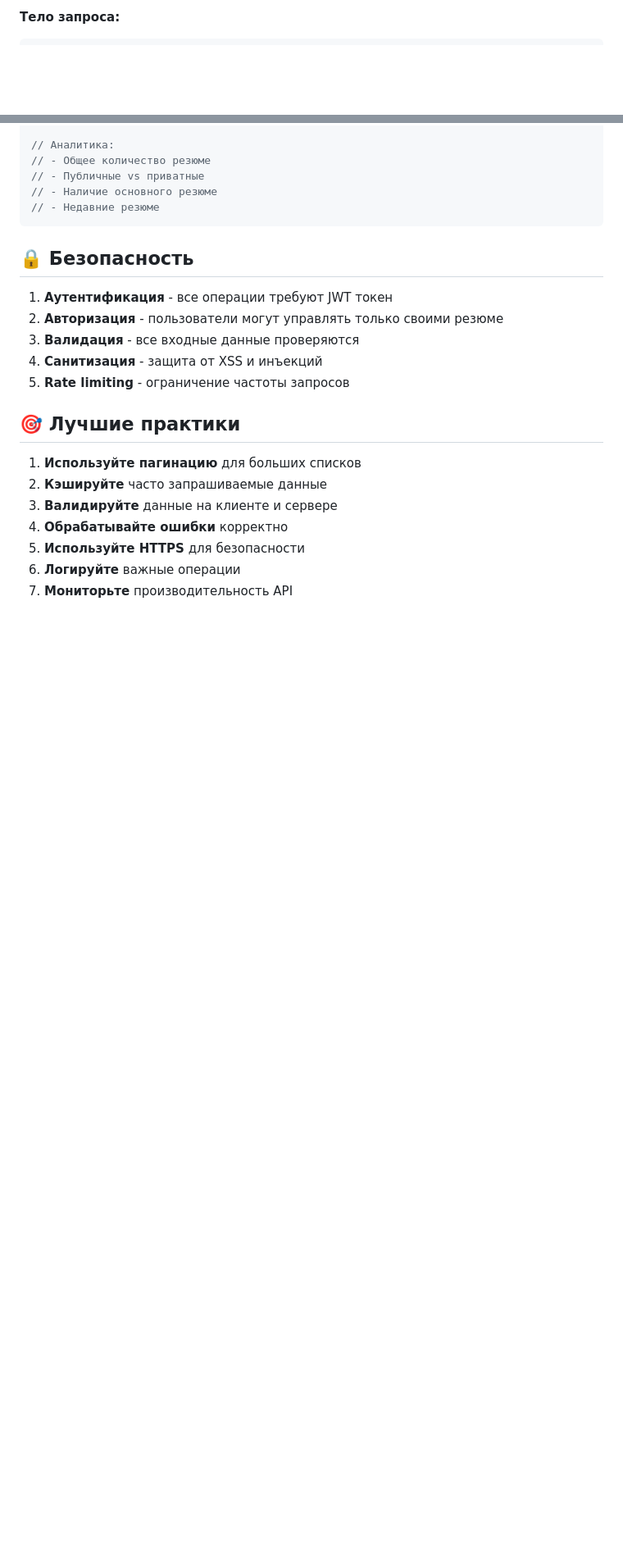
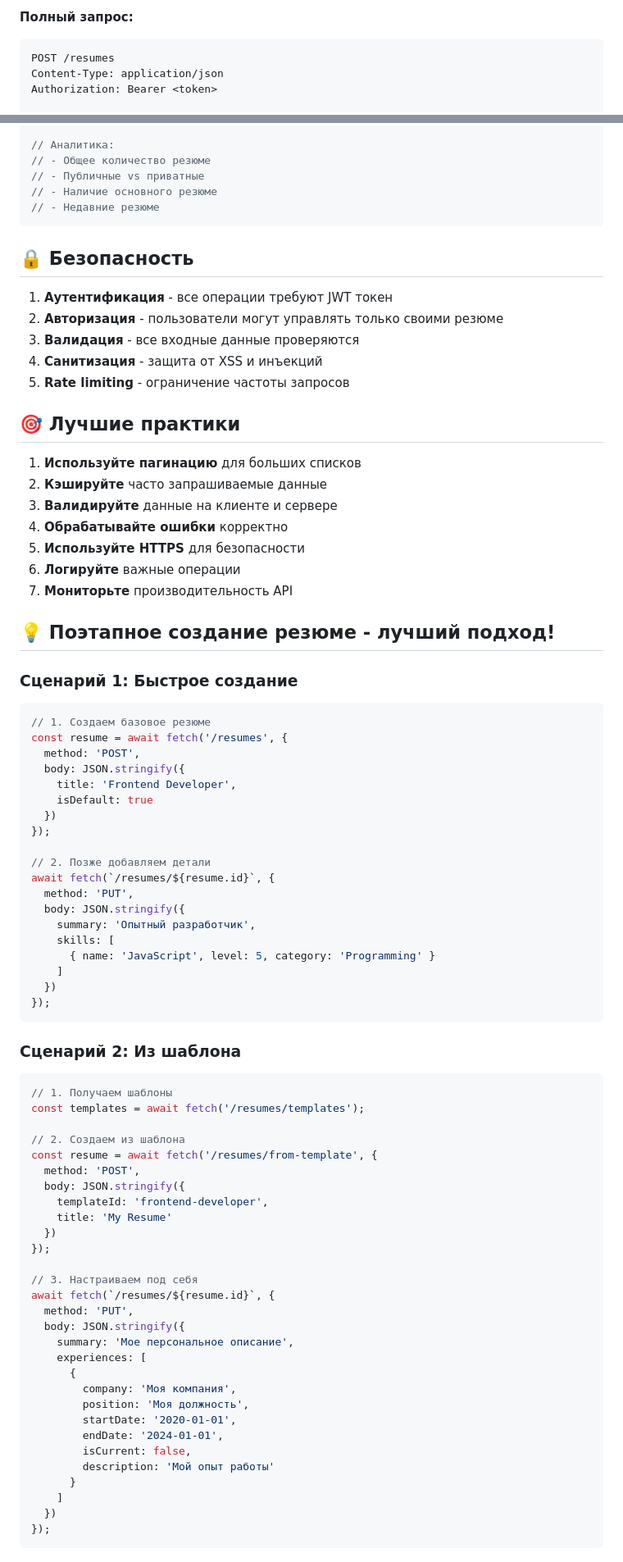
Before and after one commit to Vchugaev/smartmatch, a Markdown page: COMPREHENSIVE_RESUME_API_DOCS.md, 2 parts joined by grey strips. Shown: that part at 82% size. GitHub-like rendering; blank space fills up the shorter version.

````diff
--- a/COMPREHENSIVE_RESUME_API_DOCS.md
+++ b/COMPREHENSIVE_RESUME_API_DOCS.md
@@ -28,7 +86,11 @@ Authorization: Bearer <token>
 ```
 
-**Тело запроса:**
-```json
+**Полный запрос:**
+```http
+POST /resumes
+Content-Type: application/json
+Authorization: Bearer <token>
+
 {
   "title": "Frontend Developer",
   "summary": "Опытный разработчик с 5+ лет опыта",
@@ -801,3 +863,62 @@ const stats = await fetch('/resumes/stats', {
 5. **Используйте HTTPS** для безопасности
 6. **Логируйте** важные операции
 7. **Мониторьте** производительность API
+
+## 💡 Поэтапное создание резюме - лучший подход!
+
+### Сценарий 1: Быстрое создание
+```javascript
+// 1. Создаем базовое резюме
+const resume = await fetch('/resumes', {
+  method: 'POST',
+  body: JSON.stringify({
+    title: 'Frontend Developer',
+    isDefault: true
+  })
+});
+
+// 2. Позже добавляем детали
+await fetch(`/resumes/${resume.id}`, {
+  method: 'PUT',
+  body: JSON.stringify({
+    summary: 'Опытный разработчик',
+    skills: [
+      { name: 'JavaScript', level: 5, category: 'Programming' }
+    ]
+  })
+});
+```
+
+### Сценарий 2: Из шаблона
+```javascript
+// 1. Получаем шаблоны
+const templates = await fetch('/resumes/templates');
+
+// 2. Создаем из шаблона
+const resume = await fetch('/resumes/from-template', {
+  method: 'POST',
+  body: JSON.stringify({
+    templateId: 'frontend-developer',
+    title: 'My Resume'
+  })
+});
+
+// 3. Настраиваем под себя
+await fetch(`/resumes/${resume.id}`, {
+  method: 'PUT',
+  body: JSON.stringify({
+    summary: 'Мое персональное описание',
+    experiences: [
+      {
+        company: 'Моя компания',
+        position: 'Моя должность',
+        startDate: '2020-01-01',
+        endDate: '2024-01-01',
+        isCurrent: false,
+        description: 'Мой опыт работы'
+      }
+    ]
+  })
+});
+```
+
````
Also changed, not shown: other parts of COMPREHENSIVE_RESUME_API_DOCS.md (+96 -4 lines).
